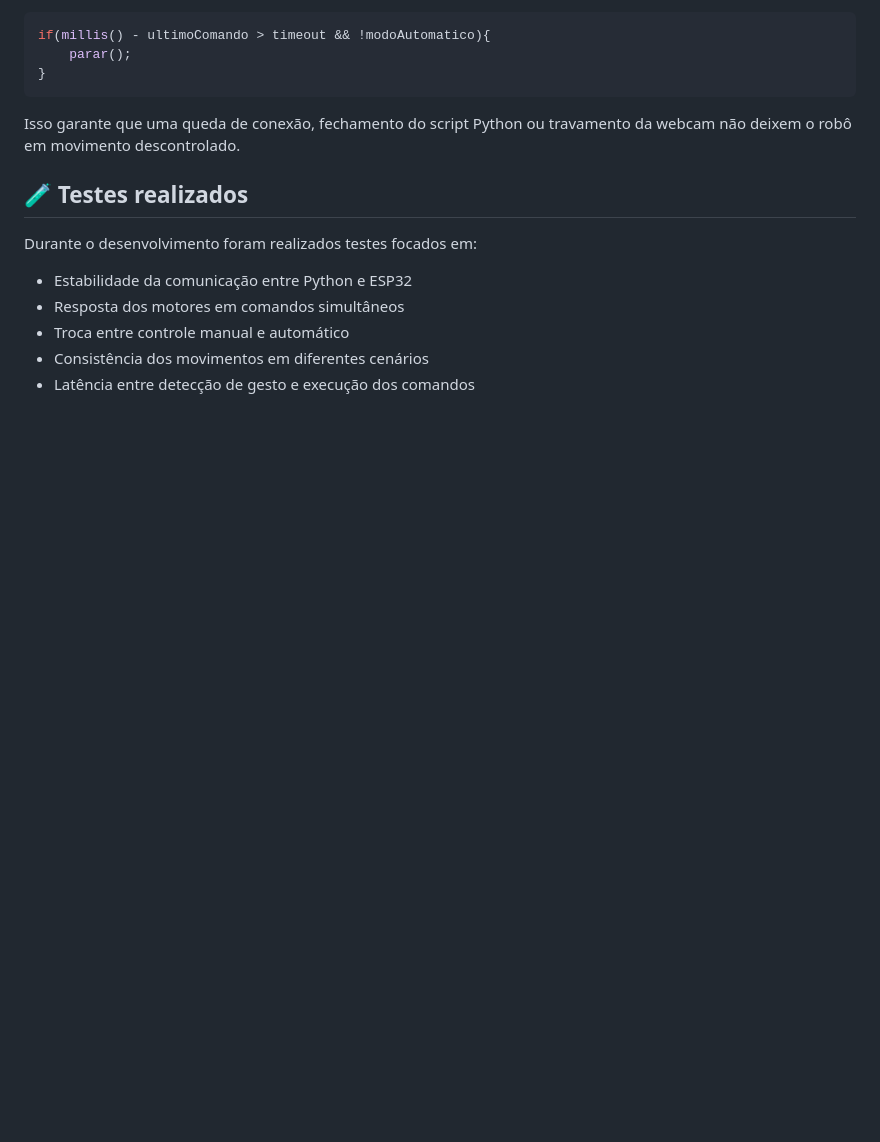
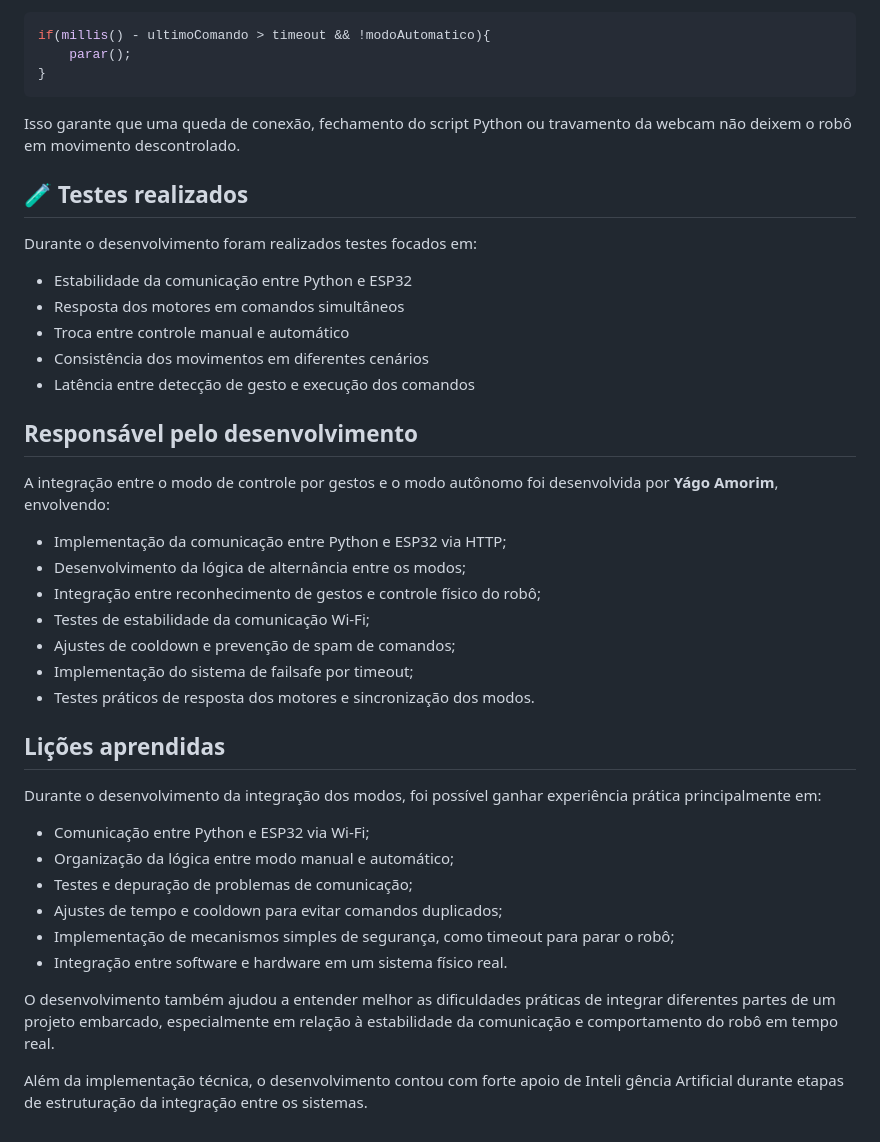
Before and after one commit to erufes/fusca-azul, a Markdown page: docs/integracao.md, the part around the change. Drawn GitHub-style; blank space fills up the shorter version.

```diff
--- a/docs/integracao.md
+++ b/docs/integracao.md
@@ -86,3 +86,30 @@ Durante o desenvolvimento foram realizados testes focados em:
 - Troca entre controle manual e automático
 - Consistência dos movimentos em diferentes cenários
 - Latência entre detecção de gesto e execução dos comandos
+
+## Responsável pelo desenvolvimento
+
+A integração entre o modo de controle por gestos e o modo autônomo foi desenvolvida por **Yágo Amorim**, envolvendo:
+
+- Implementação da comunicação entre Python e ESP32 via HTTP;
+- Desenvolvimento da lógica de alternância entre os modos;
+- Integração entre reconhecimento de gestos e controle físico do robô;
+- Testes de estabilidade da comunicação Wi-Fi;
+- Ajustes de cooldown e prevenção de spam de comandos;
+- Implementação do sistema de failsafe por timeout;
+- Testes práticos de resposta dos motores e sincronização dos modos.
+
+## Lições aprendidas
+
+Durante o desenvolvimento da integração dos modos, foi possível ganhar experiência prática principalmente em:
+
+- Comunicação entre Python e ESP32 via Wi-Fi;
+- Organização da lógica entre modo manual e automático;
+- Testes e depuração de problemas de comunicação;
+- Ajustes de tempo e cooldown para evitar comandos duplicados;
+- Implementação de mecanismos simples de segurança, como timeout para parar o robô;
+- Integração entre software e hardware em um sistema físico real.
+
+O desenvolvimento também ajudou a entender melhor as dificuldades práticas de integrar diferentes partes de um projeto embarcado, especialmente em relação à estabilidade da comunicação e comportamento do robô em tempo real.
+
+Além da implementação técnica, o desenvolvimento contou com forte apoio de Inteli   gência Artificial durante etapas de estruturação da integração entre os sistemas.
```
